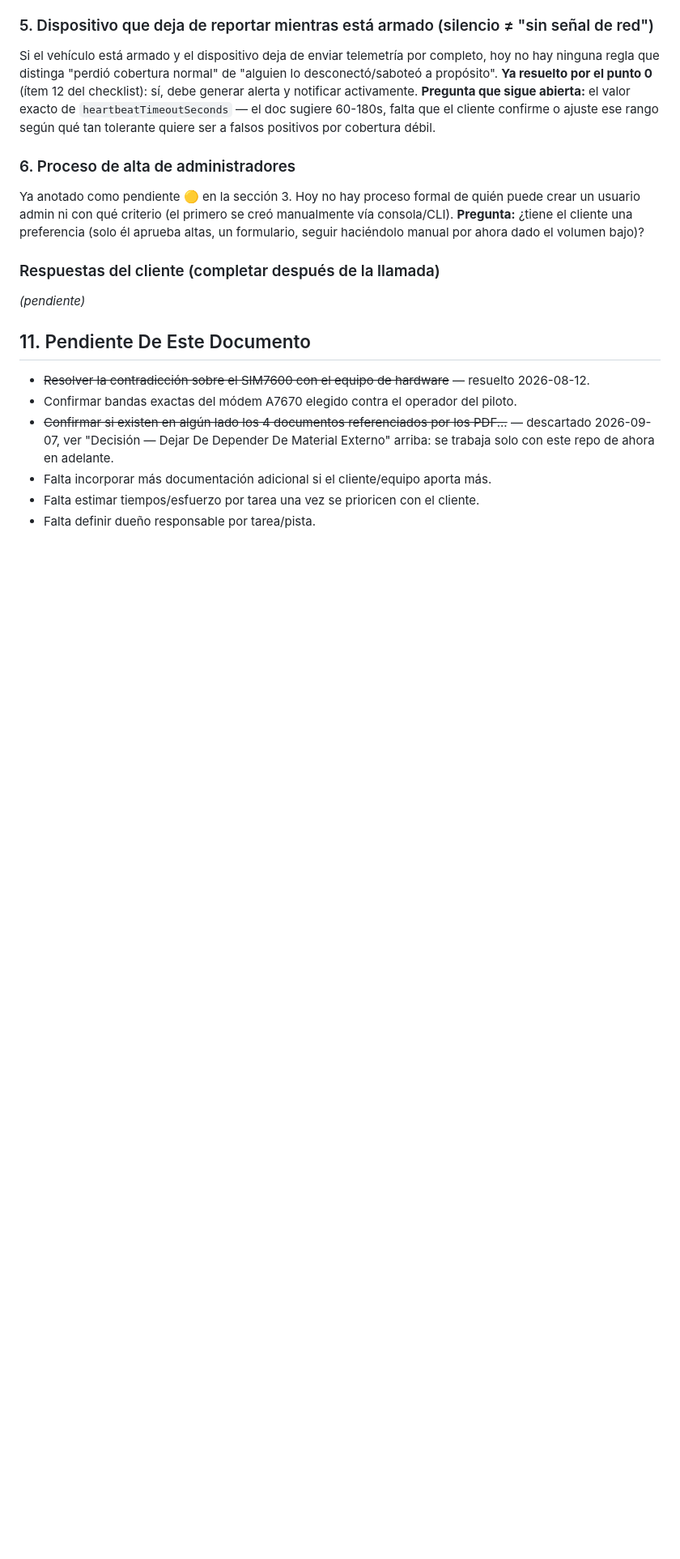
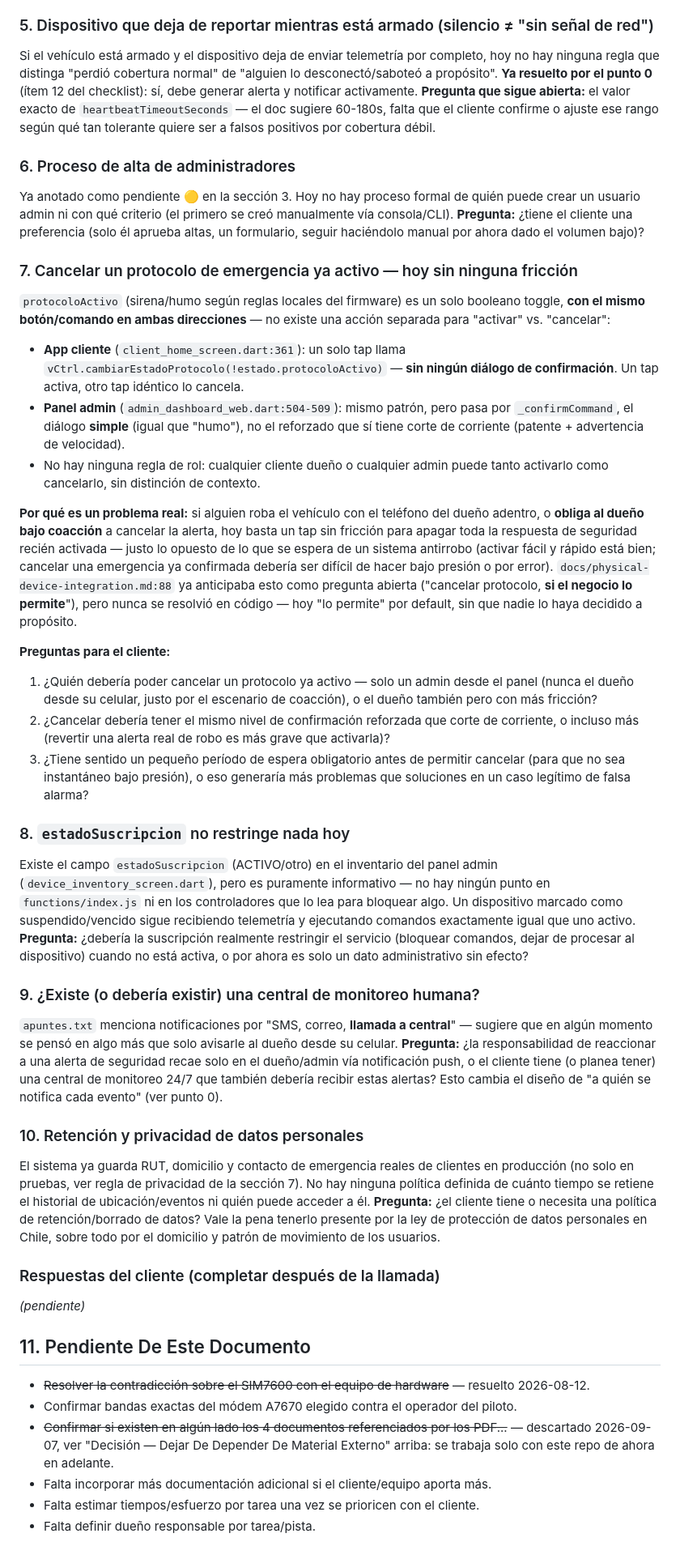
Before and after one commit to nicoloyolar/first-protection-mobile, a Markdown page: docs/plan-de-trabajo.md, the part around the change. Shown at 81% size. GitHub-like rendering; blank space fills up the shorter version.

Commit message:
agrega 4 preguntas mas de logica de negocio a la seccion de llamada con cliente
- punto 7: cancelar protocolo de emergencia hoy sin friccion (mismo toggle
  que activar, sin confirmacion en la app cliente) - riesgo de cancelacion
  bajo coaccion, con codigo citado
- punto 8: estadoSuscripcion es solo informativo, no restringe el servicio
- punto 9: pregunta si existe/deberia existir una central de monitoreo
  humana ademas de notificar al dueno/admin
- punto 10: falta politica de retencion/privacidad de datos personales
  (RUT, domicilio) dado que ya se manejan datos reales en produccion

```diff
--- a/docs/plan-de-trabajo.md
+++ b/docs/plan-de-trabajo.md
@@ -363,6 +363,33 @@ Si el vehículo está armado y el dispositivo deja de enviar telemetría por com
 
 Ya anotado como pendiente 🟡 en la sección 3. Hoy no hay proceso formal de quién puede crear un usuario admin ni con qué criterio (el primero se creó manualmente vía consola/CLI). **Pregunta:** ¿tiene el cliente una preferencia (solo él aprueba altas, un formulario, seguir haciéndolo manual por ahora dado el volumen bajo)?
 
+### 7. Cancelar un protocolo de emergencia ya activo — hoy sin ninguna fricción
+
+`protocoloActivo` (sirena/humo según reglas locales del firmware) es un solo booleano toggle, **con el mismo botón/comando en ambas direcciones** — no existe una acción separada para "activar" vs. "cancelar":
+
+- **App cliente** (`client_home_screen.dart:361`): un solo tap llama `vCtrl.cambiarEstadoProtocolo(!estado.protocoloActivo)` — **sin ningún diálogo de confirmación**. Un tap activa, otro tap idéntico lo cancela.
+- **Panel admin** (`admin_dashboard_web.dart:504-509`): mismo patrón, pero pasa por `_confirmCommand`, el diálogo **simple** (igual que "humo"), no el reforzado que sí tiene corte de corriente (patente + advertencia de velocidad).
+- No hay ninguna regla de rol: cualquier cliente dueño o cualquier admin puede tanto activarlo como cancelarlo, sin distinción de contexto.
+
+**Por qué es un problema real:** si alguien roba el vehículo con el teléfono del dueño adentro, o **obliga al dueño bajo coacción** a cancelar la alerta, hoy basta un tap sin fricción para apagar toda la respuesta de seguridad recién activada — justo lo opuesto de lo que se espera de un sistema antirrobo (activar fácil y rápido está bien; cancelar una emergencia ya confirmada debería ser difícil de hacer bajo presión o por error). `docs/physical-device-integration.md:88` ya anticipaba esto como pregunta abierta ("cancelar protocolo, **si el negocio lo permite**"), pero nunca se resolvió en código — hoy "lo permite" por default, sin que nadie lo haya decidido a propósito.
+
+**Preguntas para el cliente:**
+1. ¿Quién debería poder cancelar un protocolo ya activo — solo un admin desde el panel (nunca el dueño desde su celular, justo por el escenario de coacción), o el dueño también pero con más fricción?
+2. ¿Cancelar debería tener el mismo nivel de confirmación reforzada que corte de corriente, o incluso más (revertir una alerta real de robo es más grave que activarla)?
+3. ¿Tiene sentido un pequeño período de espera obligatorio antes de permitir cancelar (para que no sea instantáneo bajo presión), o eso generaría más problemas que soluciones en un caso legítimo de falsa alarma?
+
+### 8. `estadoSuscripcion` no restringe nada hoy
+
+Existe el campo `estadoSuscripcion` (ACTIVO/otro) en el inventario del panel admin (`device_inventory_screen.dart`), pero es puramente informativo — no hay ningún punto en `functions/index.js` ni en los controladores que lo lea para bloquear algo. Un dispositivo marcado como suspendido/vencido sigue recibiendo telemetría y ejecutando comandos exactamente igual que uno activo. **Pregunta:** ¿debería la suscripción realmente restringir el servicio (bloquear comandos, dejar de procesar al dispositivo) cuando no está activa, o por ahora es solo un dato administrativo sin efecto?
+
+### 9. ¿Existe (o debería existir) una central de monitoreo humana?
+
+`apuntes.txt` menciona notificaciones por "SMS, correo, **llamada a central**" — sugiere que en algún momento se pensó en algo más que solo avisarle al dueño desde su celular. **Pregunta:** ¿la responsabilidad de reaccionar a una alerta de seguridad recae solo en el dueño/admin vía notificación push, o el cliente tiene (o planea tener) una central de monitoreo 24/7 que también debería recibir estas alertas? Esto cambia el diseño de "a quién se notifica cada evento" (ver punto 0).
+
+### 10. Retención y privacidad de datos personales
+
+El sistema ya guarda RUT, domicilio y contacto de emergencia reales de clientes en producción (no solo en pruebas, ver regla de privacidad de la sección 7). No hay ninguna política definida de cuánto tiempo se retiene el historial de ubicación/eventos ni quién puede acceder a él. **Pregunta:** ¿el cliente tiene o necesita una política de retención/borrado de datos? Vale la pena tenerlo presente por la ley de protección de datos personales en Chile, sobre todo por el domicilio y patrón de movimiento de los usuarios.
+
 ### Respuestas del cliente (completar después de la llamada)
 
 *(pendiente)*
```
